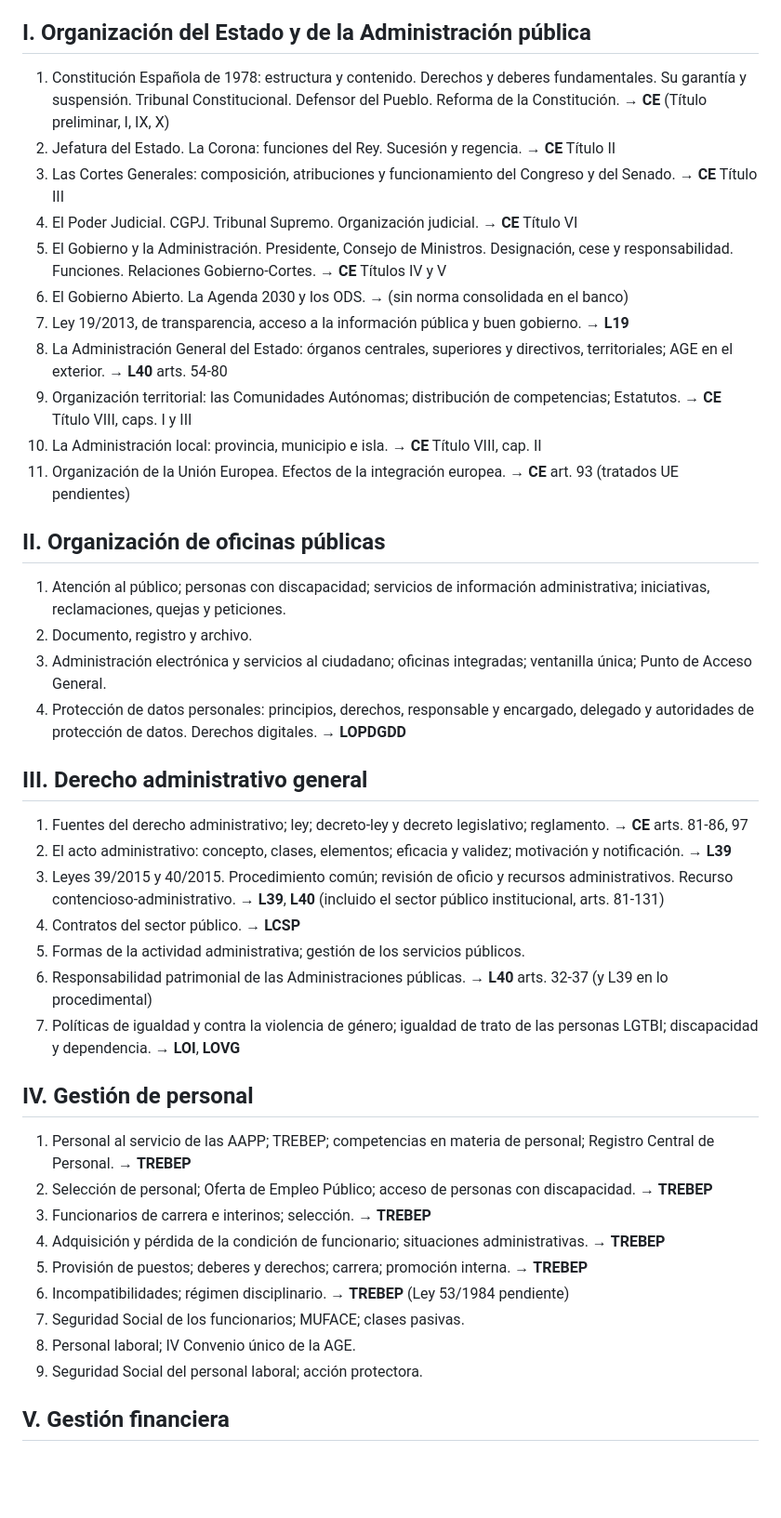
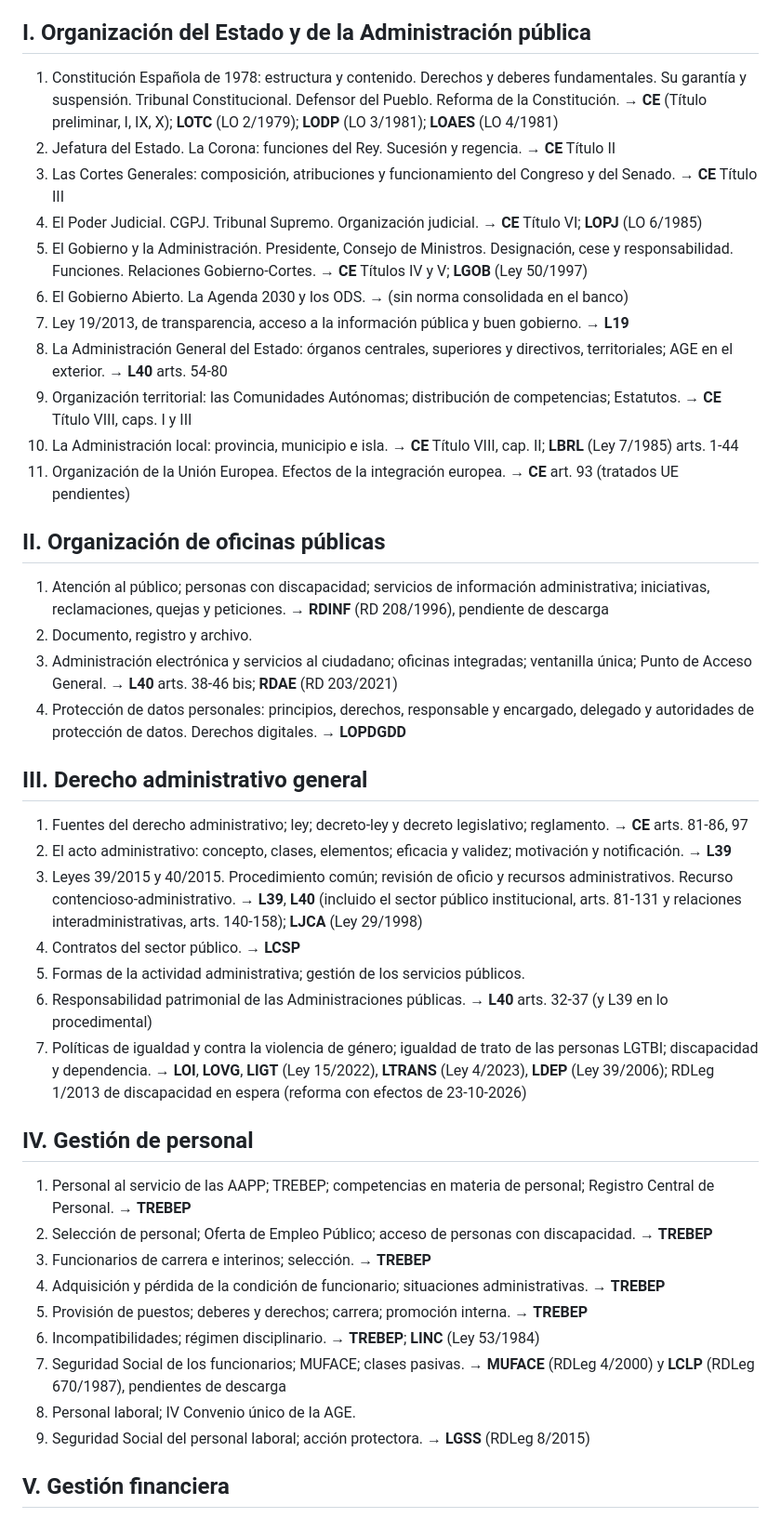
Before and after one commit to ageoposicion/ageoposicion.github.io, a Markdown page: data/programa.md, the part around one of its changes. Shown at 93% size. Drawn GitHub-style; blank space fills up the shorter version.

Commit message:
Programa: añade las normas nuevas a cada tema
Co-Authored-By: Claude Opus 5.5 <noreply@anthropic.com>
Claude-Session: https://claude.ai/code/session_014Pj8iwcqySGAe3oMxC3nis

```diff
--- a/data/programa.md
+++ b/data/programa.md
@@ -10,34 +10,34 @@ Cada error descuenta 1/3.
 
 ## I. Organización del Estado y de la Administración pública
 
-1. Constitución Española de 1978: estructura y contenido. Derechos y deberes fundamentales. Su garantía y suspensión. Tribunal Constitucional. Defensor del Pueblo. Reforma de la Constitución. → **CE** (Título preliminar, I, IX, X)
+1. Constitución Española de 1978: estructura y contenido. Derechos y deberes fundamentales. Su garantía y suspensión. Tribunal Constitucional. Defensor del Pueblo. Reforma de la Constitución. → **CE** (Título preliminar, I, IX, X); **LOTC** (LO 2/1979); **LODP** (LO 3/1981); **LOAES** (LO 4/1981)
 2. Jefatura del Estado. La Corona: funciones del Rey. Sucesión y regencia. → **CE** Título II
 3. Las Cortes Generales: composición, atribuciones y funcionamiento del Congreso y del Senado. → **CE** Título III
-4. El Poder Judicial. CGPJ. Tribunal Supremo. Organización judicial. → **CE** Título VI
-5. El Gobierno y la Administración. Presidente, Consejo de Ministros. Designación, cese y responsabilidad. Funciones. Relaciones Gobierno-Cortes. → **CE** Títulos IV y V
+4. El Poder Judicial. CGPJ. Tribunal Supremo. Organización judicial. → **CE** Título VI; **LOPJ** (LO 6/1985)
+5. El Gobierno y la Administración. Presidente, Consejo de Ministros. Designación, cese y responsabilidad. Funciones. Relaciones Gobierno-Cortes. → **CE** Títulos IV y V; **LGOB** (Ley 50/1997)
 6. El Gobierno Abierto. La Agenda 2030 y los ODS. → (sin norma consolidada en el banco)
 7. Ley 19/2013, de transparencia, acceso a la información pública y buen gobierno. → **L19**
 8. La Administración General del Estado: órganos centrales, superiores y directivos, territoriales; AGE en el exterior. → **L40** arts. 54-80
 9. Organización territorial: las Comunidades Autónomas; distribución de competencias; Estatutos. → **CE** Título VIII, caps. I y III
-10. La Administración local: provincia, municipio e isla. → **CE** Título VIII, cap. II
+10. La Administración local: provincia, municipio e isla. → **CE** Título VIII, cap. II; **LBRL** (Ley 7/1985) arts. 1-44
 11. Organización de la Unión Europea. Efectos de la integración europea. → **CE** art. 93 (tratados UE pendientes)
 
 ## II. Organización de oficinas públicas
 
-1. Atención al público; personas con discapacidad; servicios de información administrativa; iniciativas, reclamaciones, quejas y peticiones.
+1. Atención al público; personas con discapacidad; servicios de información administrativa; iniciativas, reclamaciones, quejas y peticiones. → **RDINF** (RD 208/1996), pendiente de descarga
 2. Documento, registro y archivo.
-3. Administración electrónica y servicios al ciudadano; oficinas integradas; ventanilla única; Punto de Acceso General.
+3. Administración electrónica y servicios al ciudadano; oficinas integradas; ventanilla única; Punto de Acceso General. → **L40** arts. 38-46 bis; **RDAE** (RD 203/2021)
 4. Protección de datos personales: principios, derechos, responsable y encargado, delegado y autoridades de protección de datos. Derechos digitales. → **LOPDGDD**
 
 ## III. Derecho administrativo general
 
 1. Fuentes del derecho administrativo; ley; decreto-ley y decreto legislativo; reglamento. → **CE** arts. 81-86, 97
 2. El acto administrativo: concepto, clases, elementos; eficacia y validez; motivación y notificación. → **L39**
-3. Leyes 39/2015 y 40/2015. Procedimiento común; revisión de oficio y recursos administrativos. Recurso contencioso-administrativo. → **L39**, **L40** (incluido el sector público institucional, arts. 81-131)
+3. Leyes 39/2015 y 40/2015. Procedimiento común; revisión de oficio y recursos administrativos. Recurso contencioso-administrativo. → **L39**, **L40** (incluido el sector público institucional, arts. 81-131 y relaciones interadministrativas, arts. 140-158); **LJCA** (Ley 29/1998)
 4. Contratos del sector público. → **LCSP**
 5. Formas de la actividad administrativa; gestión de los servicios públicos.
 6. Responsabilidad patrimonial de las Administraciones públicas. → **L40** arts. 32-37 (y L39 en lo procedimental)
-7. Políticas de igualdad y contra la violencia de género; igualdad de trato de las personas LGTBI; discapacidad y dependencia. → **LOI**, **LOVG**
+7. Políticas de igualdad y contra la violencia de género; igualdad de trato de las personas LGTBI; discapacidad y dependencia. → **LOI**, **LOVG**, **LIGT** (Ley 15/2022), **LTRANS** (Ley 4/2023), **LDEP** (Ley 39/2006); RDLeg 1/2013 de discapacidad en espera (reforma con efectos de 23-10-2026)
 
 ## IV. Gestión de personal
 
@@ -46,10 +46,10 @@ Cada error descuenta 1/3.
 3. Funcionarios de carrera e interinos; selección. → **TREBEP**
 4. Adquisición y pérdida de la condición de funcionario; situaciones administrativas. → **TREBEP**
 5. Provisión de puestos; deberes y derechos; carrera; promoción interna. → **TREBEP**
-6. Incompatibilidades; régimen disciplinario. → **TREBEP** (Ley 53/1984 pendiente)
-7. Seguridad Social de los funcionarios; MUFACE; clases pasivas.
+6. Incompatibilidades; régimen disciplinario. → **TREBEP**; **LINC** (Ley 53/1984)
+7. Seguridad Social de los funcionarios; MUFACE; clases pasivas. → **MUFACE** (RDLeg 4/2000) y **LCLP** (RDLeg 670/1987), pendientes de descarga
 8. Personal laboral; IV Convenio único de la AGE.
-9. Seguridad Social del personal laboral; acción protectora.
+9. Seguridad Social del personal laboral; acción protectora. → **LGSS** (RDLeg 8/2015)
 
 ## V. Gestión financiera
 
```
Also changed, not shown: other parts of data/programa.md (+1 -1 lines).
